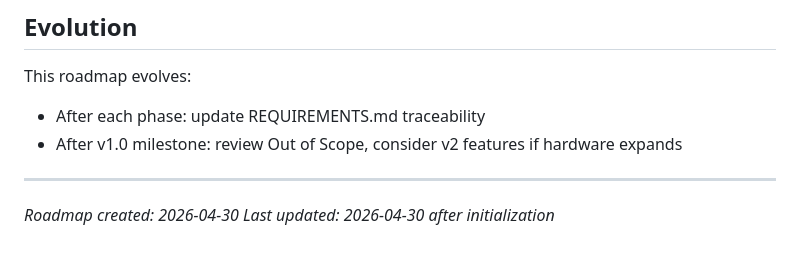
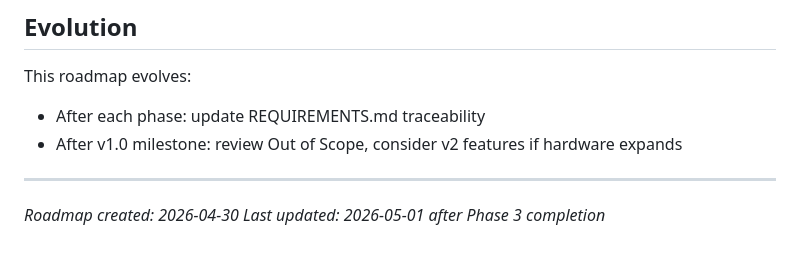
Before and after one commit to Stellarhold170NT/wallhack, a Markdown page: .planning/ROADMAP.md, the part around one of its changes. Drawn GitHub-style.

```diff
--- a/.planning/ROADMAP.md
+++ b/.planning/ROADMAP.md
@@ -252,4 +252,4 @@ This roadmap evolves:
 
 ---
 *Roadmap created: 2026-04-30*
-*Last updated: 2026-04-30 after initialization*
+*Last updated: 2026-05-01 after Phase 3 completion*
```
Also changed, not shown: other parts of .planning/ROADMAP.md (+3 -3 lines), .planning/STATE.md (+33 -5 lines), 1 other file.
